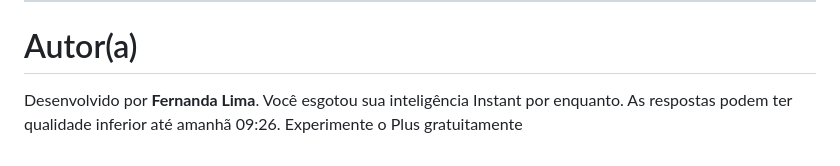
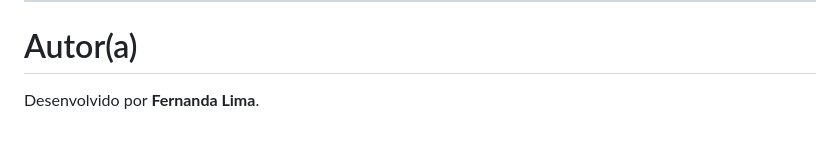
Before and after one commit to fernandasouzx/PROGRAMACAO4, a Markdown page: aula7/exercicio1/README.md, the part around the change. GitHub-like rendering.

Commit message:
Clean up author section in README.md
Removed redundant author information and message.

```diff
--- a/aula7/exercicio1/README.md
+++ b/aula7/exercicio1/README.md
@@ -186,5 +186,3 @@ src
 # Autor(a)
 
 Desenvolvido por **Fernanda Lima**.
-Você esgotou sua inteligência Instant por enquanto. As respostas podem ter qualidade inferior até amanhã 09:26.
-Experimente o Plus gratuitamente
```
